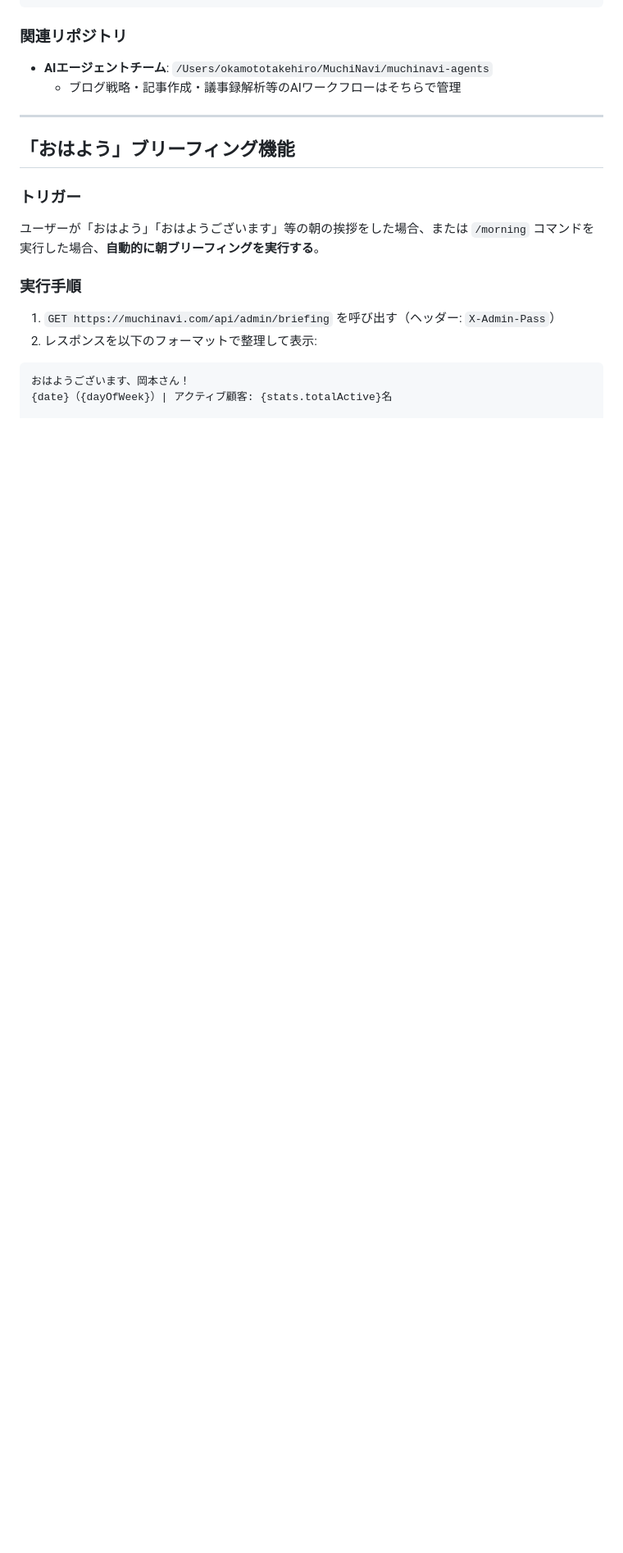
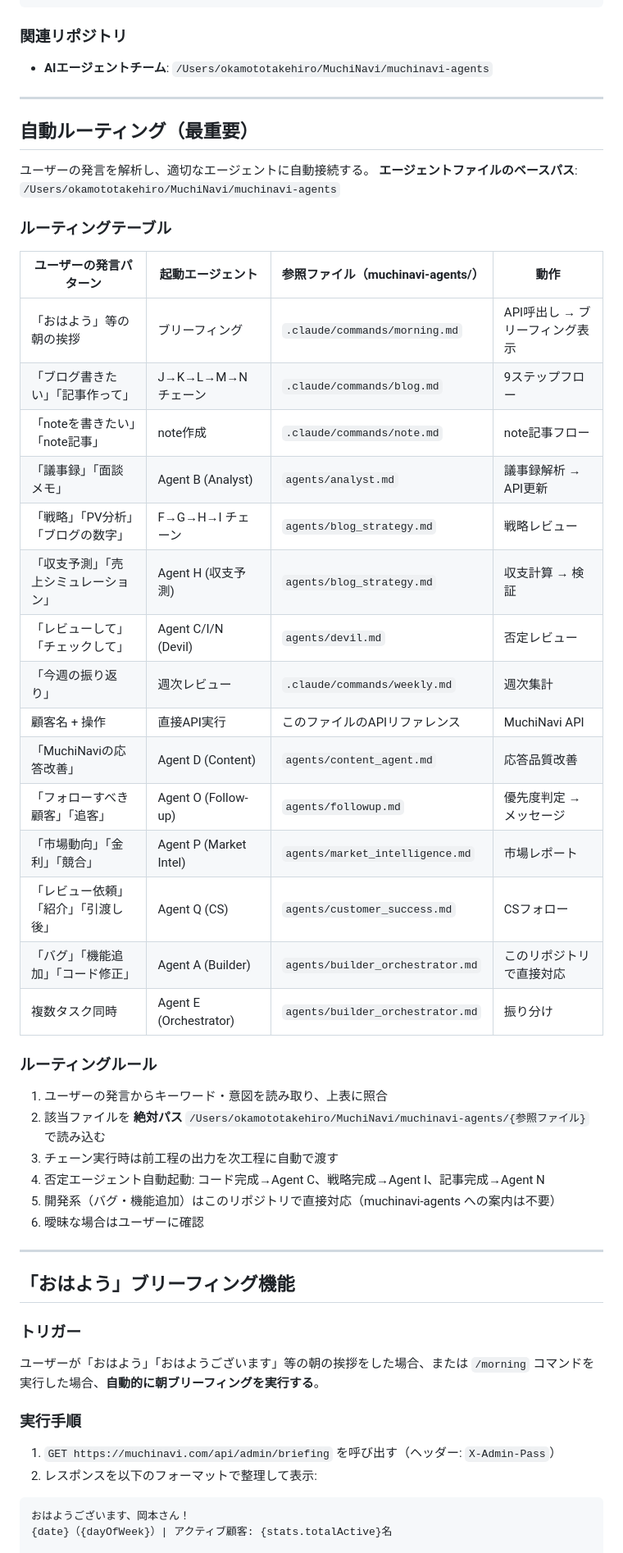
Before and after one commit to takehirookamoto-muchunavi/muchinavi, a Markdown page: CLAUDE.md, the part around the change. Shown at 82% size. Rendered like a GitHub page; blank space fills up the shorter version.

Commit message:
CLAUDE.md: 全16エージェントの自動ルーティングを統合
muchinavi-agentsのエージェントファイルを絶対パスで参照するルーティングテーブルを追加。
どちらのプロジェクトで開いても全エージェントが自動で呼び出し可能に。

Co-Authored-By: Claude Opus 4.6 <noreply@anthropic.com>

```diff
--- a/CLAUDE.md
+++ b/CLAUDE.md
@@ -41,7 +41,41 @@ muchinavi/
 
 ### 関連リポジトリ
 - **AIエージェントチーム**: `/Users/okamototakehiro/MuchiNavi/muchinavi-agents`
-  - ブログ戦略・記事作成・議事録解析等のAIワークフローはそちらで管理
+
+---
+
+## 自動ルーティング（最重要）
+
+ユーザーの発言を解析し、適切なエージェントに自動接続する。
+**エージェントファイルのベースパス**: `/Users/okamototakehiro/MuchiNavi/muchinavi-agents`
+
+### ルーティングテーブル
+
+| ユーザーの発言パターン | 起動エージェント | 参照ファイル（muchinavi-agents/） | 動作 |
+|----------------------|----------------|--------------------------------|------|
+| 「おはよう」等の朝の挨拶 | ブリーフィング | `.claude/commands/morning.md` | API呼出し → ブリーフィング表示 |
+| 「ブログ書きたい」「記事作って」 | J→K→L→M→N チェーン | `.claude/commands/blog.md` | 9ステップフロー |
+| 「noteを書きたい」「note記事」 | note作成 | `.claude/commands/note.md` | note記事フロー |
+| 「議事録」「面談メモ」 | Agent B (Analyst) | `agents/analyst.md` | 議事録解析 → API更新 |
+| 「戦略」「PV分析」「ブログの数字」 | F→G→H→I チェーン | `agents/blog_strategy.md` | 戦略レビュー |
+| 「収支予測」「売上シミュレーション」 | Agent H (収支予測) | `agents/blog_strategy.md` | 収支計算 → 検証 |
+| 「レビューして」「チェックして」 | Agent C/I/N (Devil) | `agents/devil.md` | 否定レビュー |
+| 「今週の振り返り」 | 週次レビュー | `.claude/commands/weekly.md` | 週次集計 |
+| 顧客名 + 操作 | 直接API実行 | このファイルのAPIリファレンス | MuchiNavi API |
+| 「MuchiNaviの応答改善」 | Agent D (Content) | `agents/content_agent.md` | 応答品質改善 |
+| 「フォローすべき顧客」「追客」 | Agent O (Follow-up) | `agents/followup.md` | 優先度判定 → メッセージ |
+| 「市場動向」「金利」「競合」 | Agent P (Market Intel) | `agents/market_intelligence.md` | 市場レポート |
+| 「レビュー依頼」「紹介」「引渡し後」 | Agent Q (CS) | `agents/customer_success.md` | CSフォロー |
+| 「バグ」「機能追加」「コード修正」 | Agent A (Builder) | `agents/builder_orchestrator.md` | このリポジトリで直接対応 |
+| 複数タスク同時 | Agent E (Orchestrator) | `agents/builder_orchestrator.md` | 振り分け |
+
+### ルーティングルール
+1. ユーザーの発言からキーワード・意図を読み取り、上表に照合
+2. 該当ファイルを **絶対パス** `/Users/okamototakehiro/MuchiNavi/muchinavi-agents/{参照ファイル}` で読み込む
+3. チェーン実行時は前工程の出力を次工程に自動で渡す
+4. 否定エージェント自動起動: コード完成→Agent C、戦略完成→Agent I、記事完成→Agent N
+5. 開発系（バグ・機能追加）はこのリポジトリで直接対応（muchinavi-agents への案内は不要）
+6. 曖昧な場合はユーザーに確認
 
 ---
 
```
